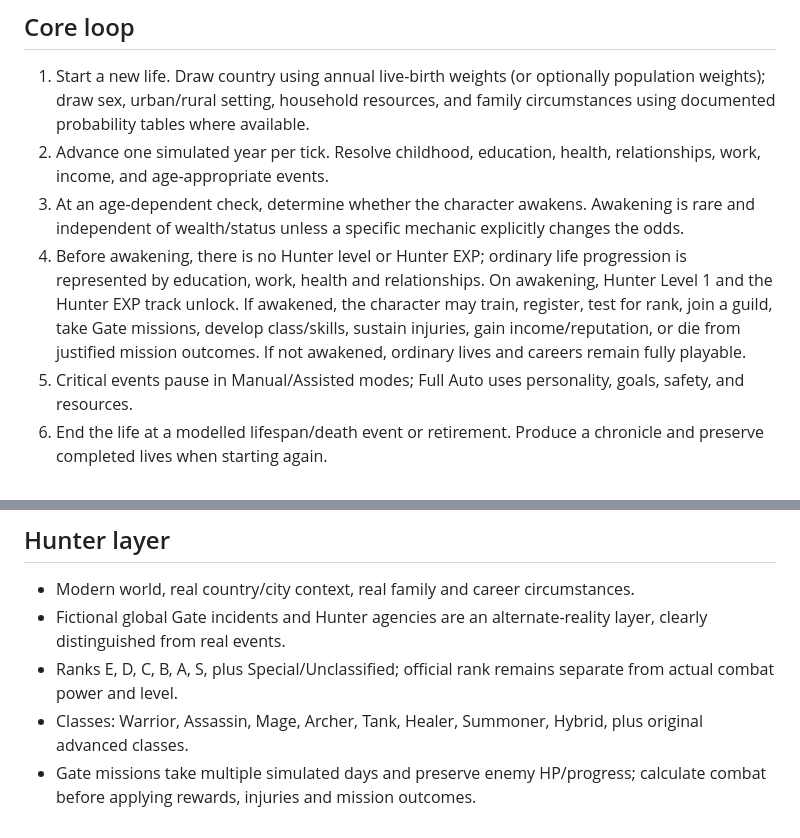
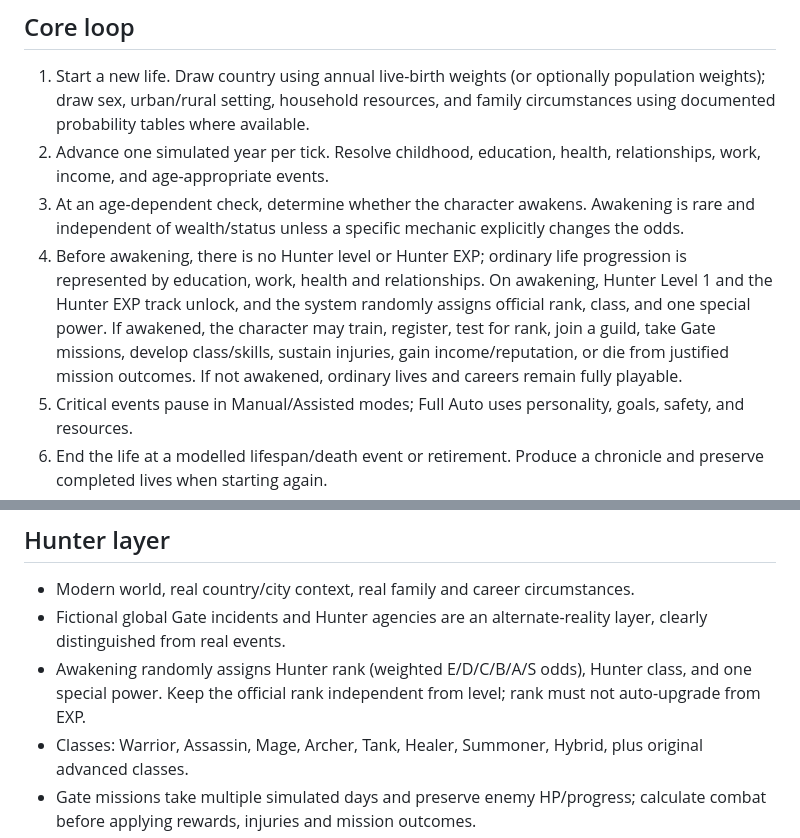
Before and after one commit to peerasakrinsan-bot/HunterRelife, a Markdown page: GAME_DESIGN.md, 2 parts joined by grey strips. GitHub-like rendering.

Commit message:
Specify randomized Hunter awakening attributes

```diff
--- a/GAME_DESIGN.md
+++ b/GAME_DESIGN.md
@@ -11,7 +11,7 @@ The unique layer is an original Hunter/Gate system inspired by the broad genre c
 1. Start a new life. Draw country using annual live-birth weights (or optionally population weights); draw sex, urban/rural setting, household resources, and family circumstances using documented probability tables where available.
 2. Advance one simulated year per tick. Resolve childhood, education, health, relationships, work, income, and age-appropriate events.
 3. At an age-dependent check, determine whether the character awakens. Awakening is rare and independent of wealth/status unless a specific mechanic explicitly changes the odds.
-4. Before awakening, there is no Hunter level or Hunter EXP; ordinary life progression is represented by education, work, health and relationships. On awakening, Hunter Level 1 and the Hunter EXP track unlock. If awakened, the character may train, register, test for rank, join a guild, take Gate missions, develop class/skills, sustain injuries, gain income/reputation, or die from justified mission outcomes. If not awakened, ordinary lives and careers remain fully playable.
+4. Before awakening, there is no Hunter level or Hunter EXP; ordinary life progression is represented by education, work, health and relationships. On awakening, Hunter Level 1 and the Hunter EXP track unlock, and the system randomly assigns official rank, class, and one special power. If awakened, the character may train, register, test for rank, join a guild, take Gate missions, develop class/skills, sustain injuries, gain income/reputation, or die from justified mission outcomes. If not awakened, ordinary lives and careers remain fully playable.
 5. Critical events pause in Manual/Assisted modes; Full Auto uses personality, goals, safety, and resources.
 6. End the life at a modelled lifespan/death event or retirement. Produce a chronicle and preserve completed lives when starting again.
 
@@ -27,7 +27,7 @@ Every imported dataset should include source URL, indicator name, reference year
 
 - Modern world, real country/city context, real family and career circumstances.
 - Fictional global Gate incidents and Hunter agencies are an alternate-reality layer, clearly distinguished from real events.
-- Ranks E, D, C, B, A, S, plus Special/Unclassified; official rank remains separate from actual combat power and level.
+- Awakening randomly assigns Hunter rank (weighted E/D/C/B/A/S odds), Hunter class, and one special power. Keep the official rank independent from level; rank must not auto-upgrade from EXP.
 - Classes: Warrior, Assassin, Mage, Archer, Tank, Healer, Summoner, Hybrid, plus original advanced classes.
 - Gate missions take multiple simulated days and preserve enemy HP/progress; calculate combat before applying rewards, injuries and mission outcomes.
 - Non-awakened paths: education, skilled trades, service, research, entrepreneurship, public service and family life.
```
